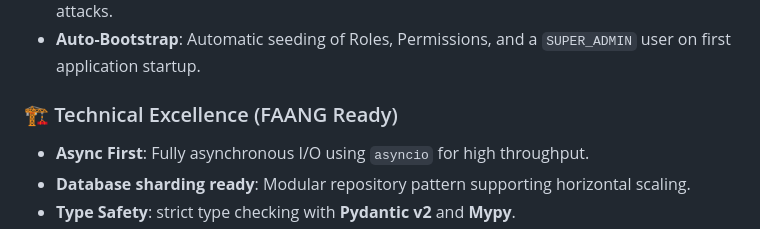
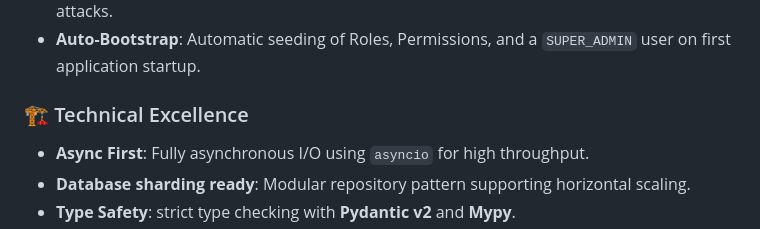
Before and after one commit to Q-Niranjan/auth-engine, a Markdown page: README.md, the part around the change. Drawn GitHub-style.

Commit message:
Technical Excellence update

```diff
--- a/README.md
+++ b/README.md
@@ -20,7 +20,7 @@ The core of AuthEngine is its extensible **Strategy Pattern** implementation, al
 - **Rate Limiting**: Distributed rate limiting using Redis to prevent DDoS and brute-force attacks.
 - **Auto-Bootstrap**: Automatic seeding of Roles, Permissions, and a `SUPER_ADMIN` user on first application startup.
 
-### 🏗️ Technical Excellence (FAANG Ready)
+### 🏗️ Technical Excellence
 - **Async First**: Fully asynchronous I/O using `asyncio` for high throughput.
 - **Database sharding ready**: Modular repository pattern supporting horizontal scaling.
 - **Type Safety**: strict type checking with **Pydantic v2** and **Mypy**.
```
